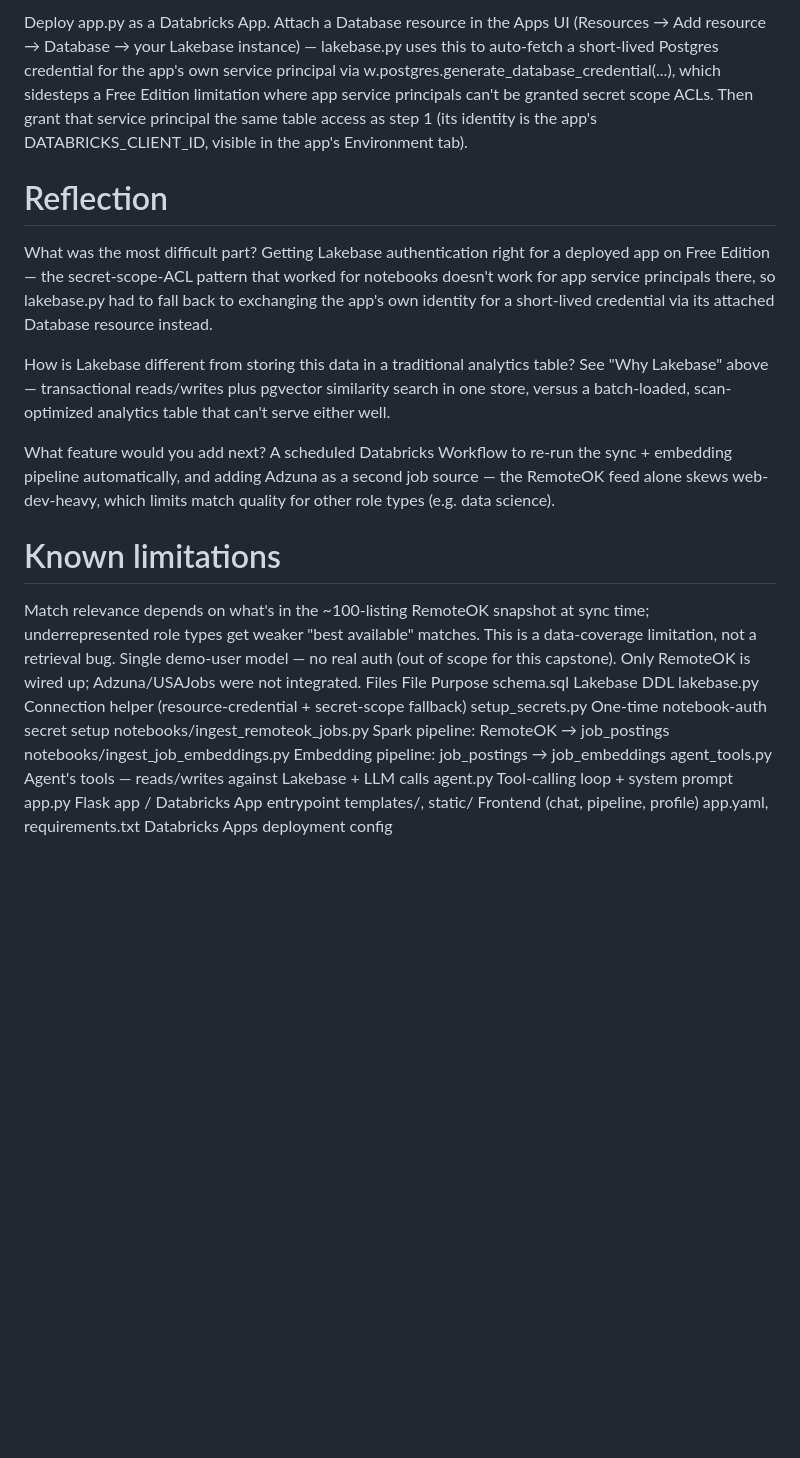
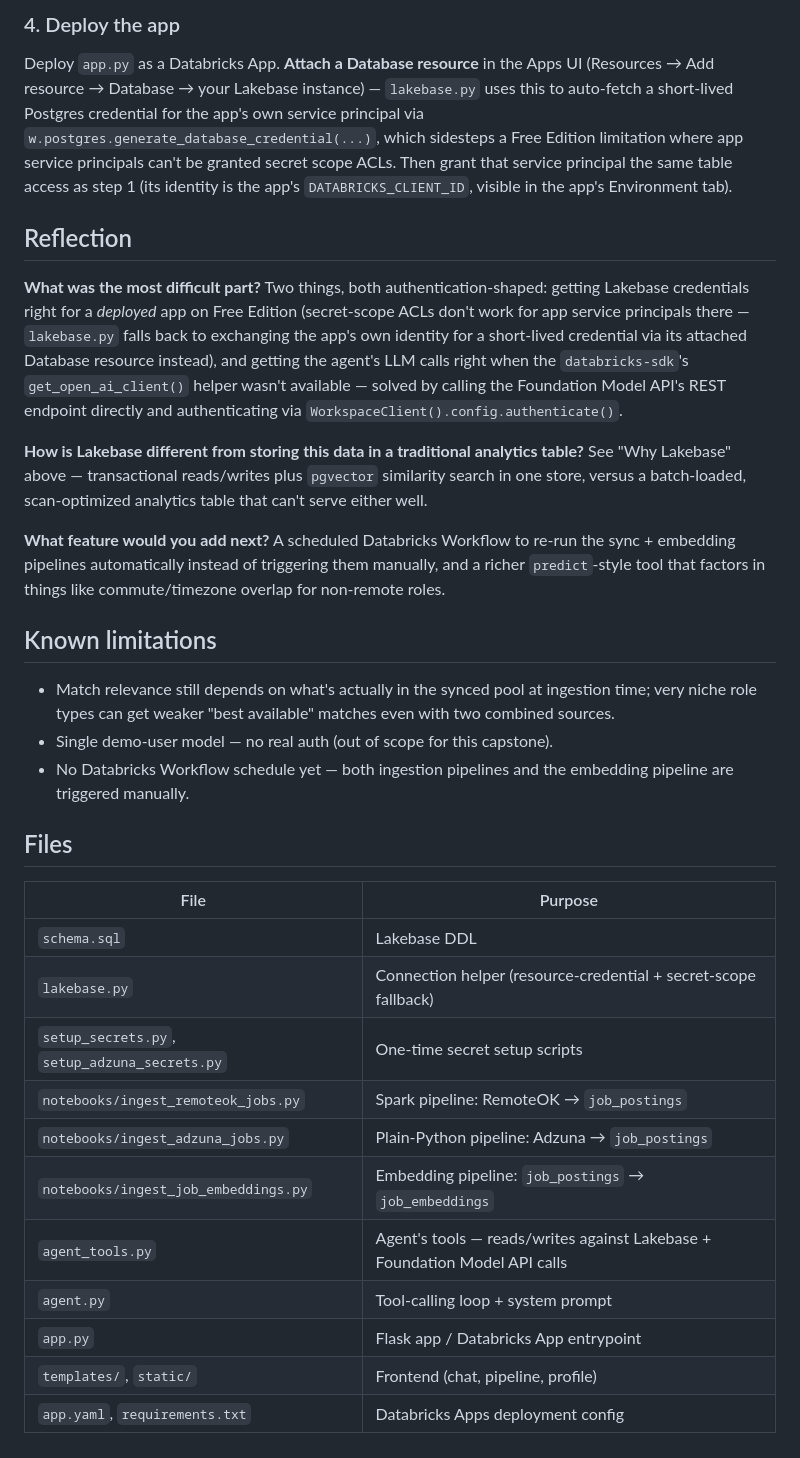
Before and after one commit to Wardaifti/job-hunting-copilot, a Markdown page: README.md, the part around one of its changes. Drawn GitHub-style; blank space fills up the shorter version.

```diff
--- a/README.md
+++ b/README.md
@@ -90,27 +166,60 @@ Run notebooks/ingest_remoteok_jobs.py (Spark-attached cluster), then notebooks/i
 
-Deploy app.py as a Databricks App. Attach a Database resource in the Apps UI (Resources → Add resource → Database → your Lakebase instance) — lakebase.py uses this to auto-fetch a short-lived Postgres credential for the app's own service principal via w.postgres.generate_database_credential(...), which sidesteps a Free Edition limitation where app service principals can't be granted secret scope ACLs. Then grant that service principal the same table access as step 1 (its identity is the app's DATABRICKS_CLIENT_ID, visible in the app's Environment tab).
+### 4. Deploy the app
+Deploy `app.py` as a Databricks App. **Attach a Database resource** in the
+Apps UI (Resources → Add resource → Database → your Lakebase instance) —
+`lakebase.py` uses this to auto-fetch a short-lived Postgres credential for
+the app's own service principal via
+`w.postgres.generate_database_credential(...)`, which sidesteps a Free
+Edition limitation where app service principals can't be granted secret
+scope ACLs. Then grant that service principal the same table access as
+step 1 (its identity is the app's `DATABRICKS_CLIENT_ID`, visible in the
+app's Environment tab).
 
-# Reflection
+## Reflection
 
-What was the most difficult part? Getting Lakebase authentication right for a deployed app on Free Edition — the secret-scope-ACL pattern that worked for notebooks doesn't work for app service principals there, so lakebase.py had to fall back to exchanging the app's own identity for a short-lived credential via its attached Database resource instead.
+**What was the most difficult part?**
+Two things, both authentication-shaped: getting Lakebase credentials right
+for a *deployed* app on Free Edition (secret-scope ACLs don't work for app
+service principals there — `lakebase.py` falls back to exchanging the
+app's own identity for a short-lived credential via its attached Database
+resource instead), and getting the agent's LLM calls right when the
+`databricks-sdk`'s `get_open_ai_client()` helper wasn't available — solved
+by calling the Foundation Model API's REST endpoint directly and
+authenticating via `WorkspaceClient().config.authenticate()`.
 
-How is Lakebase different from storing this data in a traditional analytics table? See "Why Lakebase" above — transactional reads/writes plus pgvector similarity search in one store, versus a batch-loaded, scan-optimized analytics table that can't serve either well.
+**How is Lakebase different from storing this data in a traditional
+analytics table?**
+See "Why Lakebase" above — transactional reads/writes plus `pgvector`
+similarity search in one store, versus a batch-loaded, scan-optimized
+analytics table that can't serve either well.
 
-What feature would you add next? A scheduled Databricks Workflow to re-run the sync + embedding pipeline automatically, and adding Adzuna as a second job source — the RemoteOK feed alone skews web-dev-heavy, which limits match quality for other role types (e.g. data science).
+**What feature would you add next?**
+A scheduled Databricks Workflow to re-run the sync + embedding pipelines
+automatically instead of triggering them manually, and a richer
+`predict`-style tool that factors in things like commute/timezone overlap
+for non-remote roles.
 
-# Known limitations
-Match relevance depends on what's in the ~100-listing RemoteOK snapshot at sync time; underrepresented role types get weaker "best available" matches. This is a data-coverage limitation, not a retrieval bug.
-Single demo-user model — no real auth (out of scope for this capstone).
-Only RemoteOK is wired up; Adzuna/USAJobs were not integrated.
-Files
-File	Purpose
-schema.sql	Lakebase DDL
-lakebase.py	Connection helper (resource-credential + secret-scope fallback)
-setup_secrets.py	One-time notebook-auth secret setup
-notebooks/ingest_remoteok_jobs.py	Spark pipeline: RemoteOK → job_postings
-notebooks/ingest_job_embeddings.py	Embedding pipeline: job_postings → job_embeddings
-agent_tools.py	Agent's tools — reads/writes against Lakebase + LLM calls
-agent.py	Tool-calling loop + system prompt
-app.py	Flask app / Databricks App entrypoint
-templates/, static/	Frontend (chat, pipeline, profile)
-app.yaml, requirements.txt	Databricks Apps deployment config
+## Known limitations
+
+- Match relevance still depends on what's actually in the synced pool at
+  ingestion time; very niche role types can get weaker "best available"
+  matches even with two combined sources.
+- Single demo-user model — no real auth (out of scope for this capstone).
+- No Databricks Workflow schedule yet — both ingestion pipelines and the
+  embedding pipeline are triggered manually.
+
+## Files
+
+| File | Purpose |
+|---|---|
+| `schema.sql` | Lakebase DDL |
+| `lakebase.py` | Connection helper (resource-credential + secret-scope fallback) |
+| `setup_secrets.py`, `setup_adzuna_secrets.py` | One-time secret setup scripts |
+| `notebooks/ingest_remoteok_jobs.py` | Spark pipeline: RemoteOK → `job_postings` |
+| `notebooks/ingest_adzuna_jobs.py` | Plain-Python pipeline: Adzuna → `job_postings` |
+| `notebooks/ingest_job_embeddings.py` | Embedding pipeline: `job_postings` → `job_embeddings` |
+| `agent_tools.py` | Agent's tools — reads/writes against Lakebase + Foundation Model API calls |
+| `agent.py` | Tool-calling loop + system prompt |
+| `app.py` | Flask app / Databricks App entrypoint |
+| `templates/`, `static/` | Frontend (chat, pipeline, profile) |
+| `app.yaml`, `requirements.txt` | Databricks Apps deployment config |
```
Also changed, not shown: other parts of README.md (+137 -61 lines).
